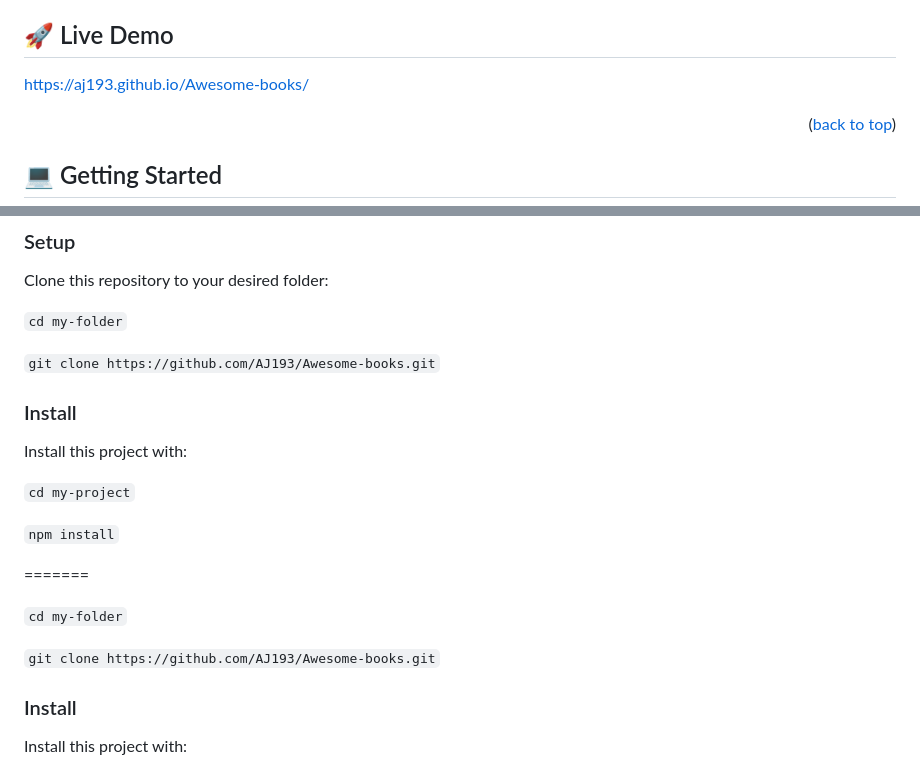
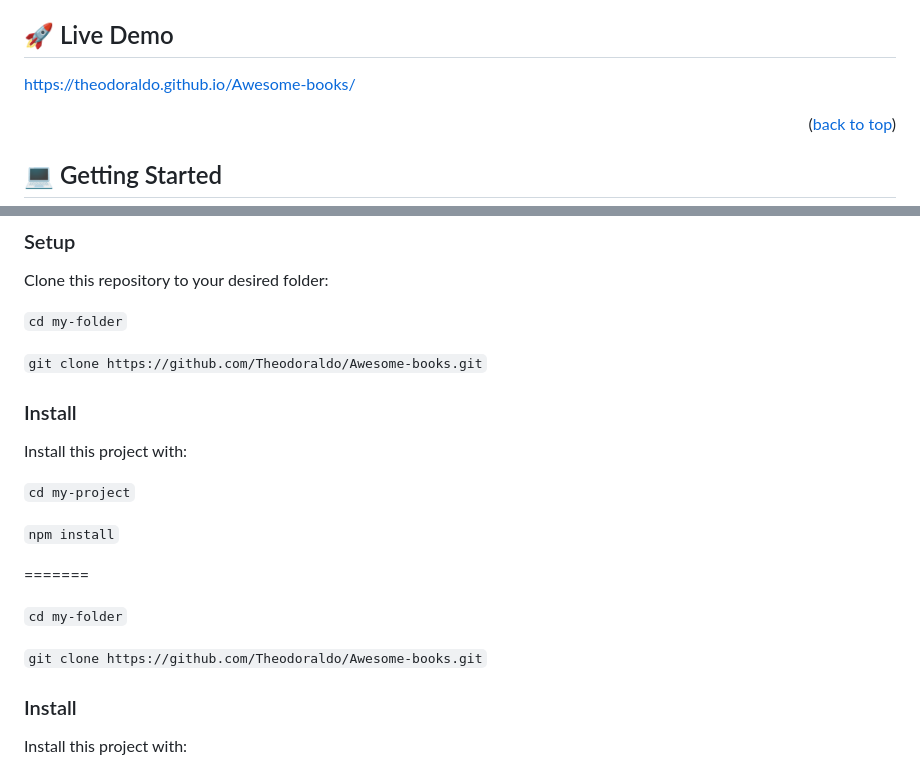
Before and after one commit to Theodoraldo/Awesome-books, a Markdown page: README.md, 2 parts joined by grey strips. GitHub-like rendering.

````diff
--- a/README.md
+++ b/README.md
@@ -64,7 +64,7 @@
 <!-- LIVE DEMO -->
 
 ## 🚀 Live Demo <a name="live-demo"></a>
-https://aj193.github.io/Awesome-books/
+https://theodoraldo.github.io/Awesome-books/
 
 
 <p align="right">(<a href="#readme-top">back to top</a>)</p>
@@ -98,7 +98,7 @@ Clone this repository to your desired folder:
 ```cd my-folder```
 
 
-```git clone https://github.com/AJ193/Awesome-books.git```
+```git clone https://github.com/Theodoraldo/Awesome-books.git```
 
 
 ### Install
@@ -115,7 +115,7 @@ Install this project with:
 ```cd my-folder```
 
 
-```git clone https://github.com/AJ193/Awesome-books.git```
+```git clone https://github.com/Theodoraldo/Awesome-books.git```
 
 
 ### Install
````
